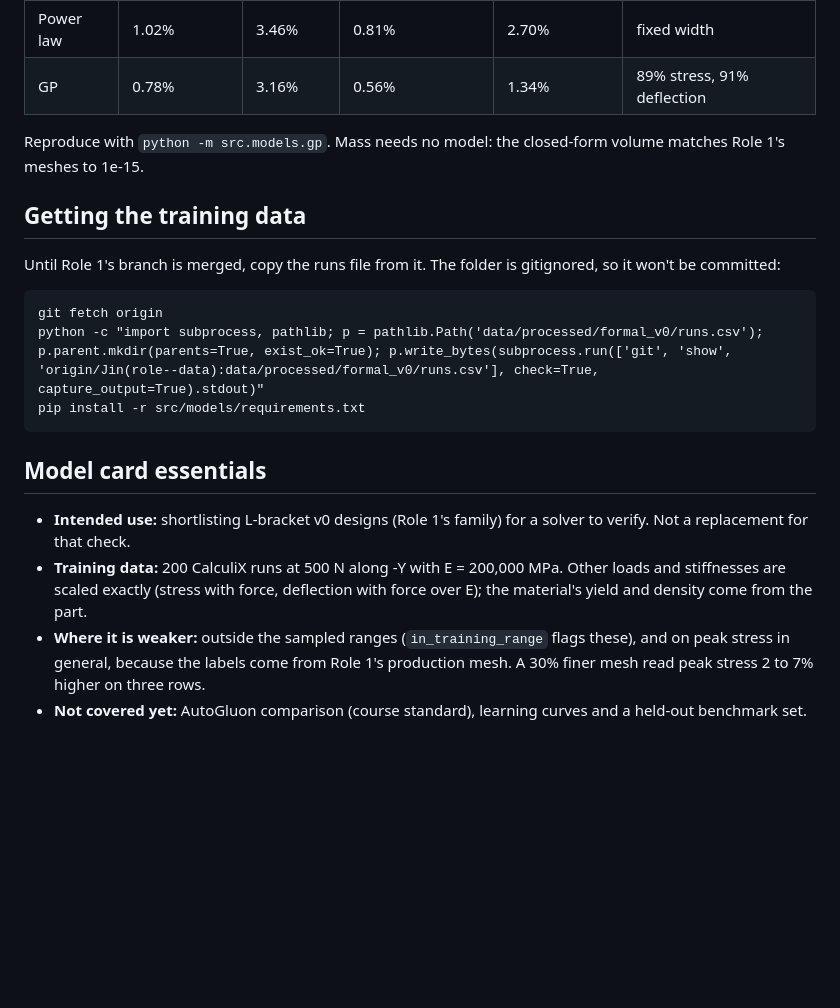
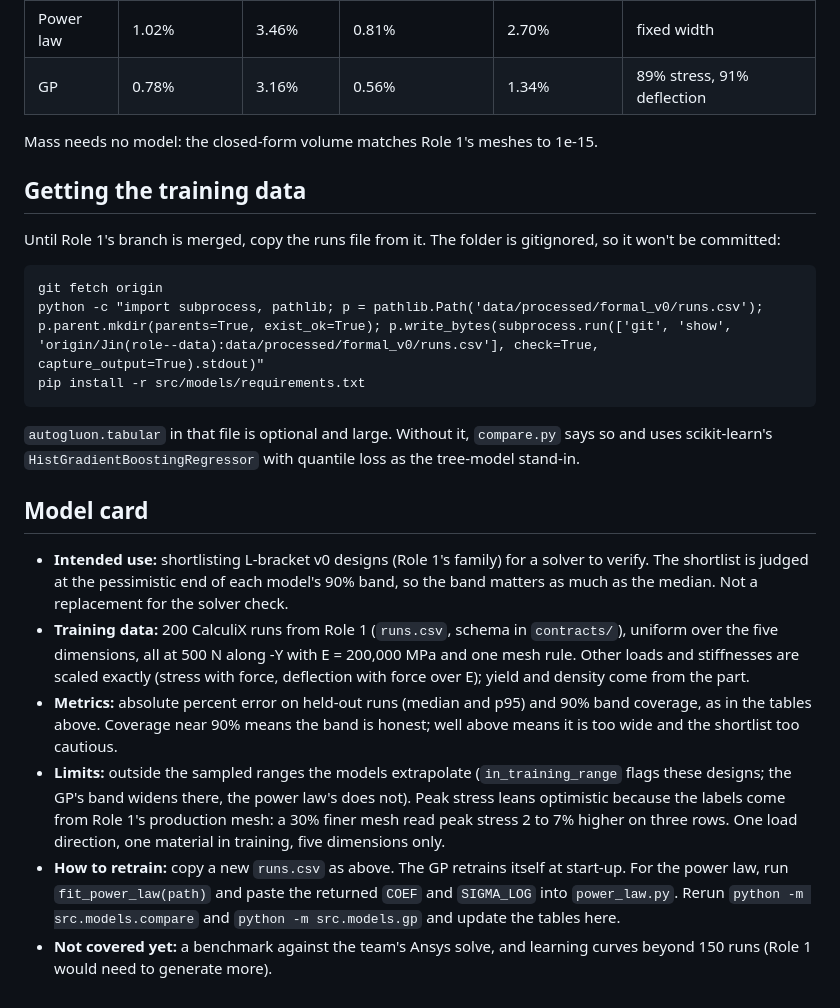
Before and after one commit to jackstev-edu/SimpleSim, a Markdown page: docs/models.md, the part around one of its changes. Rendered like a GitHub page; blank space fills up the shorter version.

````diff
--- a/docs/models.md
+++ b/docs/models.md
@@ -14,7 +35,7 @@ Both models learn from Role 1's CalculiX runs (`runs.csv`, the contract's Data t
 | Power law | 1.02% | 3.46% | 0.81% | 2.70% | fixed width |
 | GP | 0.78% | 3.16% | 0.56% | 1.34% | 89% stress, 91% deflection |
 
-Reproduce with `python -m src.models.gp`. Mass needs no model: the closed-form volume matches Role 1's meshes to 1e-15.
+Mass needs no model: the closed-form volume matches Role 1's meshes to 1e-15.
 
 ## Getting the training data
 
@@ -26,9 +47,13 @@ python -c "import subprocess, pathlib; p = pathlib.Path('data/processed/formal_v
 pip install -r src/models/requirements.txt
 ```
 
-## Model card essentials
+`autogluon.tabular` in that file is optional and large. Without it, `compare.py` says so and uses scikit-learn's `HistGradientBoostingRegressor` with quantile loss as the tree-model stand-in.
 
-- **Intended use:** shortlisting L-bracket v0 designs (Role 1's family) for a solver to verify. Not a replacement for that check.
-- **Training data:** 200 CalculiX runs at 500 N along -Y with E = 200,000 MPa. Other loads and stiffnesses are scaled exactly (stress with force, deflection with force over E); the material's yield and density come from the part.
-- **Where it is weaker:** outside the sampled ranges (`in_training_range` flags these), and on peak stress in general, because the labels come from Role 1's production mesh. A 30% finer mesh read peak stress 2 to 7% higher on three rows.
-- **Not covered yet:** AutoGluon comparison (course standard), learning curves and a held-out benchmark set.
+## Model card
+
+- **Intended use:** shortlisting L-bracket v0 designs (Role 1's family) for a solver to verify. The shortlist is judged at the pessimistic end of each model's 90% band, so the band matters as much as the median. Not a replacement for the solver check.
+- **Training data:** 200 CalculiX runs from Role 1 (`runs.csv`, schema in `contracts/`), uniform over the five dimensions, all at 500 N along -Y with E = 200,000 MPa and one mesh rule. Other loads and stiffnesses are scaled exactly (stress with force, deflection with force over E); yield and density come from the part.
+- **Metrics:** absolute percent error on held-out runs (median and p95) and 90% band coverage, as in the tables above. Coverage near 90% means the band is honest; well above means it is too wide and the shortlist too cautious.
+- **Limits:** outside the sampled ranges the models extrapolate (`in_training_range` flags these designs; the GP's band widens there, the power law's does not). Peak stress leans optimistic because the labels come from Role 1's production mesh: a 30% finer mesh read peak stress 2 to 7% higher on three rows. One load direction, one material in training, five dimensions only.
+- **How to retrain:** copy a new `runs.csv` as above. The GP retrains itself at start-up. For the power law, run `fit_power_law(path)` and paste the returned `COEF` and `SIGMA_LOG` into `power_law.py`. Rerun `python -m src.models.compare` and `python -m src.models.gp` and update the tables here.
+- **Not covered yet:** a benchmark against the team's Ansys solve, and learning curves beyond 150 runs (Role 1 would need to generate more).
````
Also changed, not shown: other parts of docs/models.md (+23 -2 lines), docs/genai-log.md (+1 -0 lines), docs/figures/learning_curve.png (added), 4 other files.
